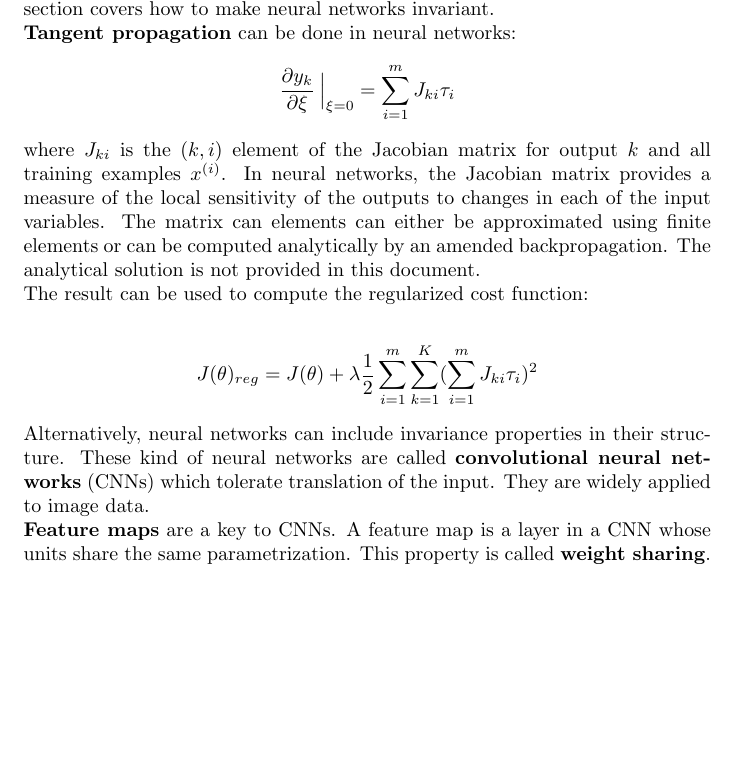
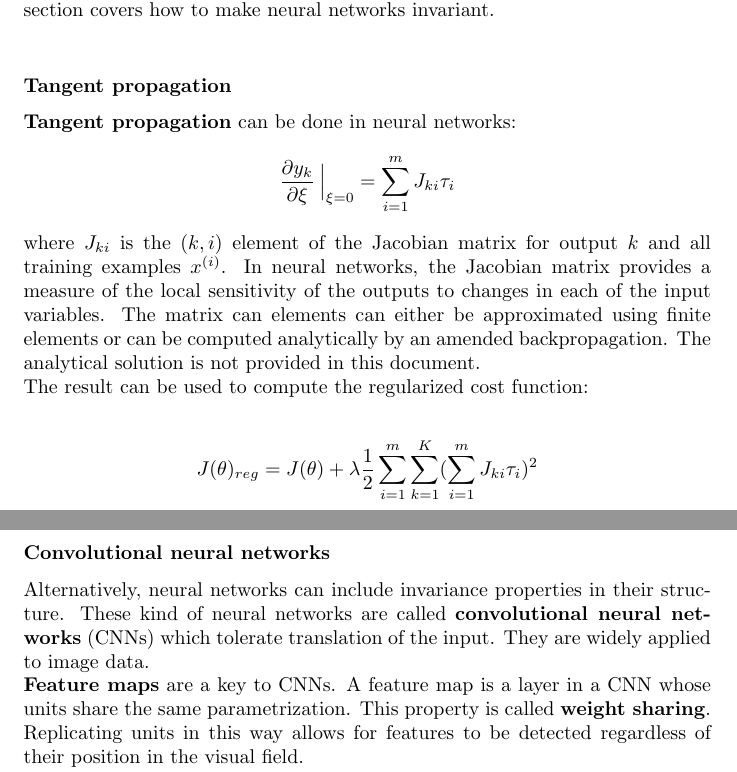
Before and after one commit to karimif/ai_notes, a LaTeX thesis (notes.tex): part of page 64 of 84 before the commit and two parts of pages 64 and 65 of 84 after it, the two joined at a grey line, cut so that both start at the same text, the shorter picture padded with empty space. Compiled offline with pdfLaTeX.

Commit message:
New structure of NN invariance section

```diff
--- a/notes.tex
+++ b/notes.tex
@@ -2637,6 +2637,7 @@ The derivative of the softmax function is and therefore related to the derivativ
 \label{chapter:nninvariances}
 Chapter~\ref{chapter:invariances} generally covers how to make learning algorithms invariant. This section covers how to make neural networks invariant.
 \\
+\subsubsection{Tangent propagation}
 {\bf Tangent propagation} can be done in neural networks:
 \begin{align*}
 \frac{\partial y_k}{\partial \xi}\left.{\!\!\frac{}{}}\right |_{\xi=0} = \sum_{i=1}^{m} J_{ki}\tau_{i}
@@ -2653,10 +2654,12 @@ The result can be used to compute the regularized cost function:
 J(\theta)_{reg} = J(\theta) + \lambda \frac{1}{2} \sum_{i=1}^{m} \sum_{k=1}^{K} (\sum_{i=1}^{m} J_{ki}\tau_{i})^2
 \end{align*}
 
+\subsubsection{Convolutional neural networks}
 Alternatively, neural networks can include invariance properties in their structure.
 These kind of neural networks are called {\bf convolutional neural networks} (CNNs) which tolerate translation of the input.
 They are widely applied to image data. \\
 {\bf Feature maps} are a key to CNNs. A feature map is a layer in a CNN whose units share the same parametrization. This property is called {\bf weight sharing}.
+Replicating units in this way allows for features to be detected regardless of their position in the visual field.
 
 
 Due to the constraints of weights, the number of weights in the network is smaller than in a fully-connected network.
```
